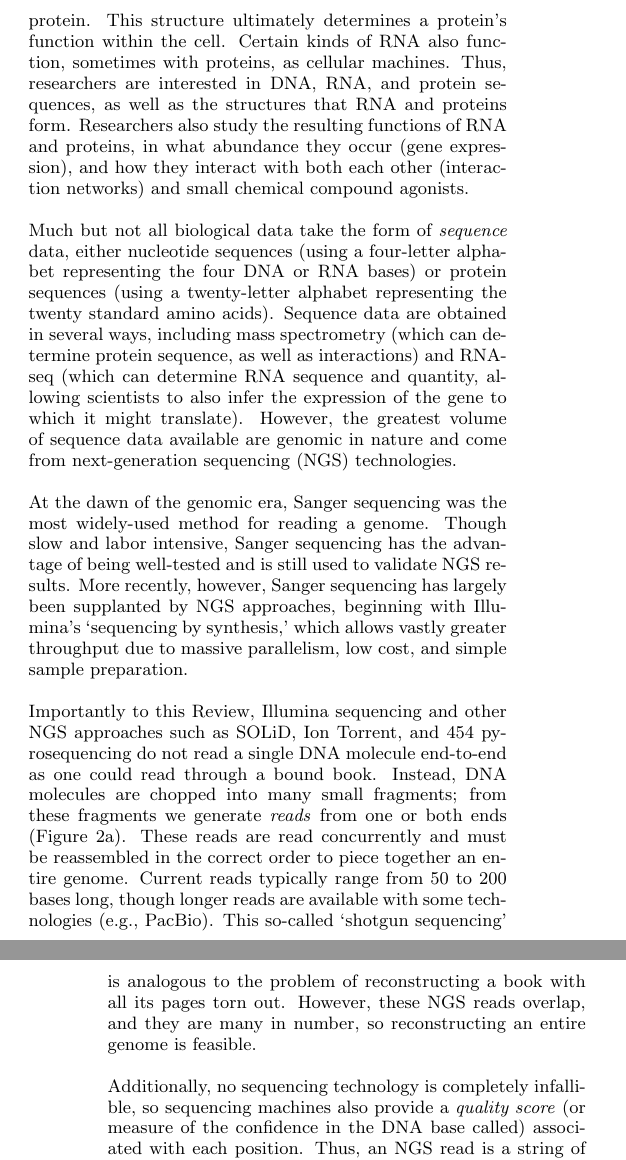
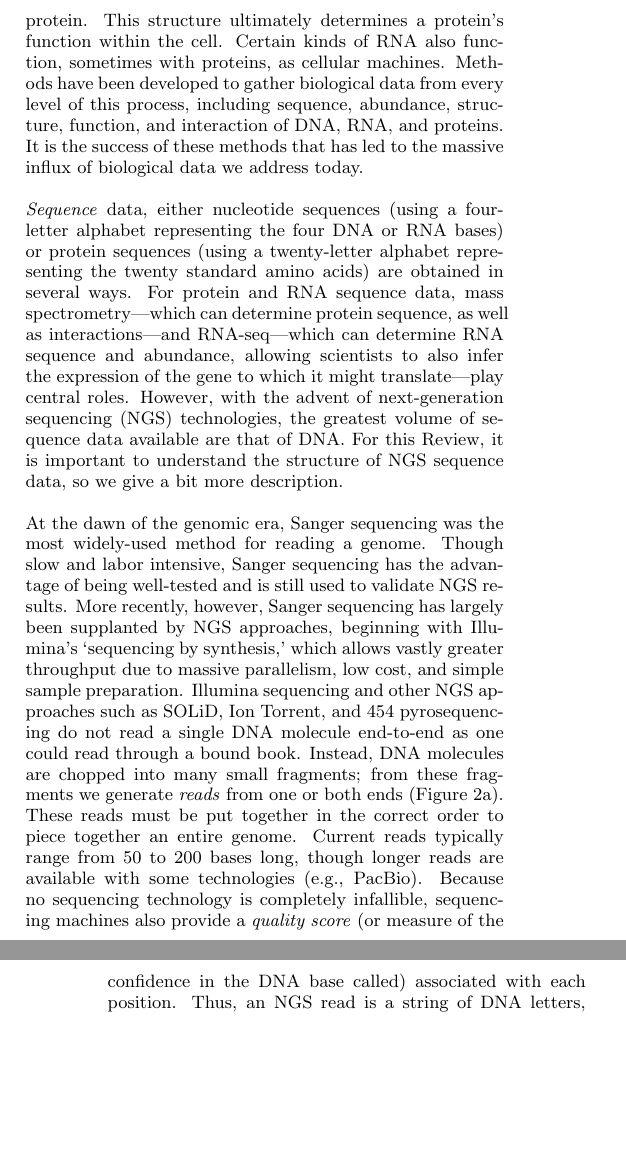
Before and after one commit to ndaniels/cacm-review, a LaTeX paper (main.tex): two parts of the columns of pages 2 and 3 of 9, joined at a grey line, cut so that both start at the same text, the shorter picture padded with empty space. Compiled offline with pdfLaTeX.

Commit message:
Some types of data changes

```diff
--- a/main.tex
+++ b/main.tex
@@ -184,22 +184,20 @@ which in turn determines the folded structure of a protein.
 This structure ultimately determines a protein's function within the cell.
 Certain kinds of RNA also function, sometimes with proteins, as cellular
 machines.
-Thus, researchers are interested in DNA, RNA, and protein sequences, as well
-as the structures that RNA and proteins form.
-Researchers also study the resulting functions of RNA and proteins, in what
-abundance they occur (gene expression), and how they interact
-with both each other (interaction networks) and small chemical compound
-agonists.
+Methods have been developed to gather biological data from every level of this process,
+including sequence, abundance, structure, function, and interaction of DNA, RNA, and proteins.
+It is the success of these methods that has led to the massive influx of biological data we address today.
 
-Much but not all biological data take the form of \emph{sequence} data, either
+\emph{Sequence} data, either
 nucleotide sequences (using a four-letter alphabet representing the four
 DNA or RNA bases) or protein sequences (using a twenty-letter alphabet
-representing the twenty standard amino acids).
-Sequence data are obtained in several ways, including mass spectrometry (which
-can determine protein sequence, as well as interactions) and RNA-seq (which can determine RNA sequence and quantity,
-allowing scientists to also infer the expression of the gene to which it might translate).
-However, the greatest volume of sequence data available are genomic in nature and
-come from next-generation sequencing (NGS) technologies.
+representing the twenty standard amino acids)
+are obtained in several ways.
+For protein and RNA sequence data, mass spectrometry---which
+can determine protein sequence, as well as interactions---and RNA-seq---which can determine RNA sequence and abundance,
+allowing scientists to also infer the expression of the gene to which it might translate---play central roles.
+However, with the advent of next-generation sequencing (NGS) technologies, the greatest volume of sequence data available are that of DNA.
+For this Review, it is important to understand the structure of NGS sequence data, so we give a bit more description.
 
 At the dawn of the genomic era, Sanger sequencing was the most widely-used
 method for reading a genome.
@@ -209,23 +207,17 @@ More recently, however, Sanger sequencing has largely been supplanted by NGS app
 beginning with Illumina's `sequencing by synthesis,' which allows vastly
 greater throughput due to massive parallelism, low cost, and simple sample
 preparation.
-
-Importantly to this Review, Illumina sequencing and other NGS approaches
+Illumina sequencing and other NGS approaches
 such as SOLiD, Ion Torrent, and 454 pyrosequencing do not read a single DNA
 molecule end-to-end as one could read through a bound book.
 Instead, DNA molecules are chopped into many small fragments;
 from these fragments we generate
 \emph{reads} from one or both ends (Figure~\ref{fig:shotgun}).
-These reads are read concurrently and must be reassembled in the correct order
+These reads must be put together in the correct order
 to piece together an entire genome.
 Current reads typically range from 50 to 200 bases long, though longer reads are
 available with some technologies (e.g., PacBio).
-This so-called `shotgun sequencing' is analogous to the problem of
-reconstructing a book with all its pages torn out.
-However, these NGS reads overlap, and they are many in number, so
-reconstructing an entire genome is feasible.
-
-Additionally, no sequencing technology is completely infallible, so sequencing machines also
+Because no sequencing technology is completely infallible, sequencing machines also
 provide a \emph{quality score} (or measure of the confidence in the DNA base
 called) associated with each position.
 Thus, an NGS read is a string of DNA letters, coupled with a string of ASCII
```
Also changed, not shown: main.tex (21 more changed lines).
